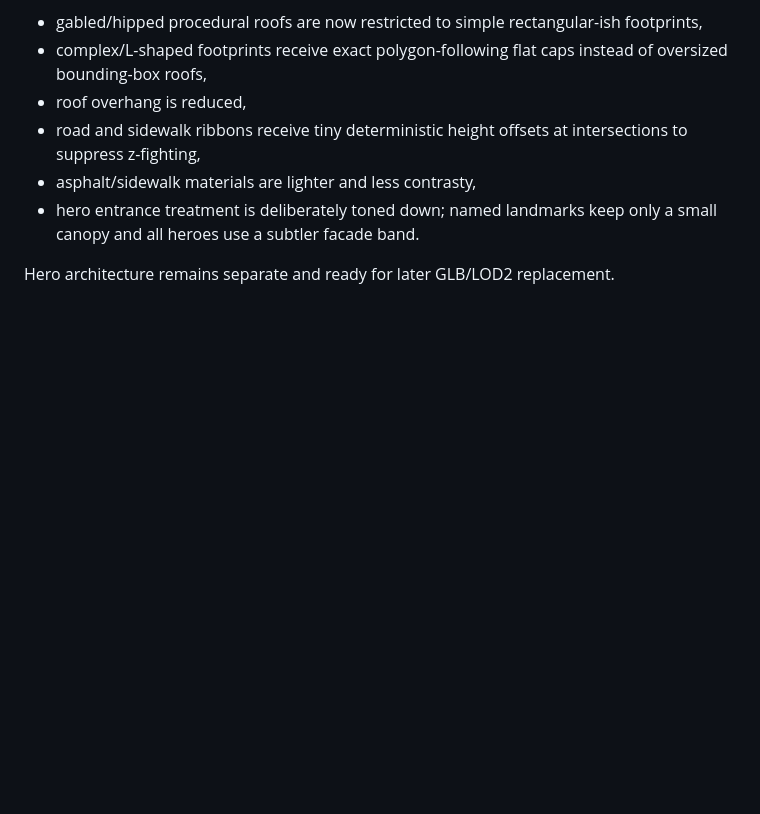
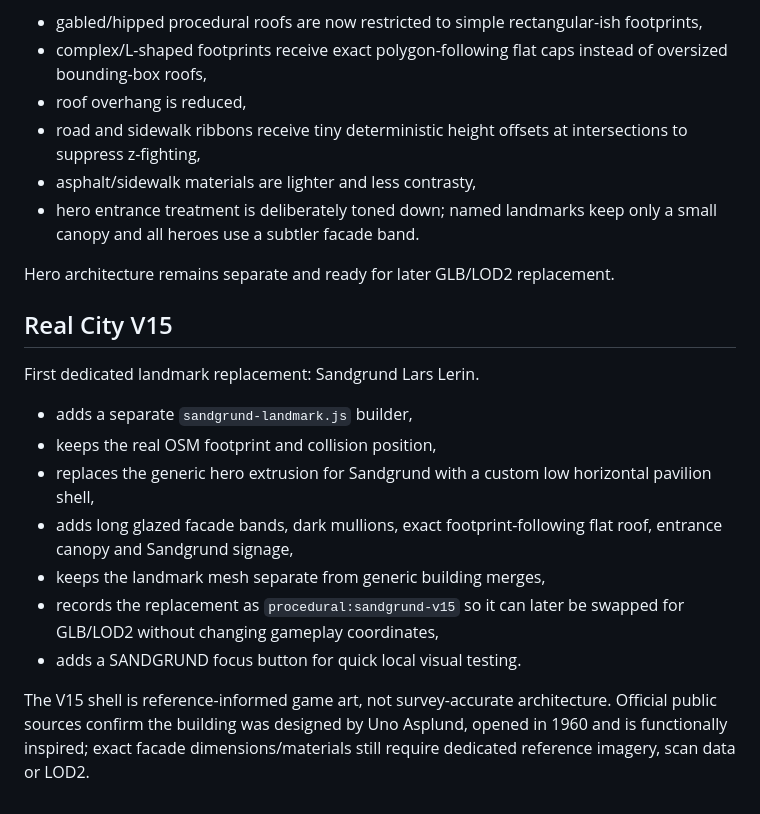
Before and after one commit to tryggspel/TestSpel, a Markdown page: karlstad-city-next/NEXT.md, the part around the change. GitHub-like rendering; blank space fills up the shorter version.

Commit message:
Document Real City V15 Sandgrund landmark

```diff
--- a/karlstad-city-next/NEXT.md
+++ b/karlstad-city-next/NEXT.md
@@ -128,3 +128,18 @@ Geometry-cleanup pass before real landmark assets:
 - hero entrance treatment is deliberately toned down; named landmarks keep only a small canopy and all heroes use a subtler facade band.
 
 Hero architecture remains separate and ready for later GLB/LOD2 replacement.
+
+
+## Real City V15
+
+First dedicated landmark replacement: Sandgrund Lars Lerin.
+
+- adds a separate `sandgrund-landmark.js` builder,
+- keeps the real OSM footprint and collision position,
+- replaces the generic hero extrusion for Sandgrund with a custom low horizontal pavilion shell,
+- adds long glazed facade bands, dark mullions, exact footprint-following flat roof, entrance canopy and Sandgrund signage,
+- keeps the landmark mesh separate from generic building merges,
+- records the replacement as `procedural:sandgrund-v15` so it can later be swapped for GLB/LOD2 without changing gameplay coordinates,
+- adds a SANDGRUND focus button for quick local visual testing.
+
+The V15 shell is reference-informed game art, not survey-accurate architecture. Official public sources confirm the building was designed by Uno Asplund, opened in 1960 and is functionally inspired; exact facade dimensions/materials still require dedicated reference imagery, scan data or LOD2.
```
